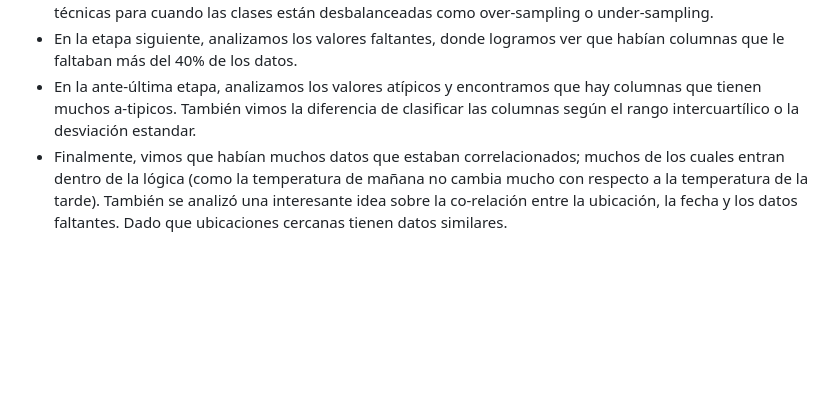
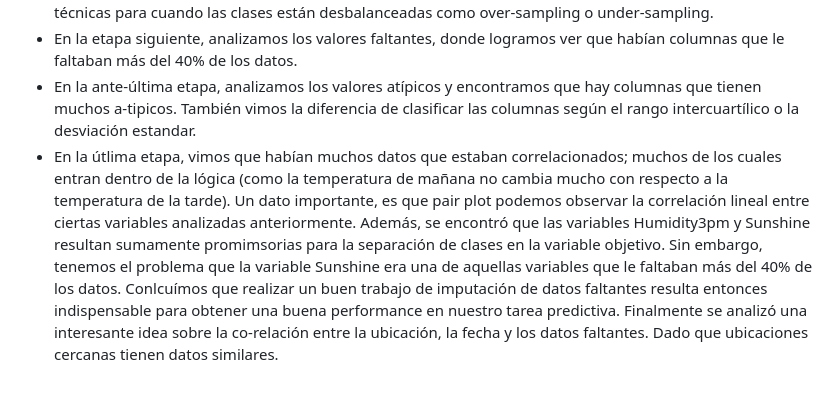
Before and after one commit to brunomaso1/uba-ceia, a Markdown page: ceia-andd/tpfinal/Presentacion.md, the part around the change. Drawn GitHub-style; blank space fills up the shorter version.

Commit message:
fix: :bug: Se arregla la presentacion

```diff
--- a/ceia-andd/tpfinal/Presentacion.md
+++ b/ceia-andd/tpfinal/Presentacion.md
@@ -34,4 +34,4 @@ Segumimos los pasos del marco de trabajo de CRISP-ML(Q), en donde en la parte de
 - Luego empezamos a chequear las características de los datos (los momentos y sus gráficos). De esta etapa obtuvimos que si bien algunas columnas presentaban un comportamiento bastante normal, muchas no eran normales, por lo que si en algún momento tendríamos que utilizar medidas centrales, para algunas podríamos utilizar la media y para otras deberíamos utilizar la mediana. También comprobamos que había un gran desbalance (cerca de 3 veces más) para la calse de salida. Esto significa que tenemos que ver técnicas para cuando las clases están desbalanceadas como over-sampling o under-sampling.
 - En la etapa siguiente, analizamos los valores faltantes, donde logramos ver que habían columnas que le faltaban más del 40% de los datos.
 - En la ante-última etapa, analizamos los valores atípicos y encontramos que hay columnas que tienen muchos a-tipicos. También vimos la diferencia de clasificar las columnas según el rango intercuartílico o la desviación estandar.
-- Finalmente, vimos que habían muchos datos que estaban correlacionados; muchos de los cuales entran dentro de la lógica (como la temperatura de mañana no cambia mucho con respecto a la temperatura de la tarde). También se analizó una interesante idea sobre la co-relación entre la ubicación, la fecha y los datos faltantes. Dado que ubicaciones cercanas tienen datos similares.
+- En la útlima etapa, vimos que habían muchos datos que estaban correlacionados; muchos de los cuales entran dentro de la lógica (como la temperatura de mañana no cambia mucho con respecto a la temperatura de la tarde). Un dato importante, es que pair plot podemos observar la correlación lineal entre ciertas variables analizadas anteriormente. Además, se encontró que las variables Humidity3pm y Sunshine resultan sumamente promimsorias para la separación de clases en la variable objetivo. Sin embargo,  tenemos el problema que la variable Sunshine era una de aquellas variables que le faltaban más del 40% de los datos. Conlcuímos que realizar un buen trabajo de imputación de datos faltantes resulta entonces indispensable para obtener una buena performance en nuestro tarea predictiva. Finalmente se analizó una interesante idea sobre la co-relación entre la ubicación, la fecha y los datos faltantes. Dado que ubicaciones cercanas tienen datos similares.
```
